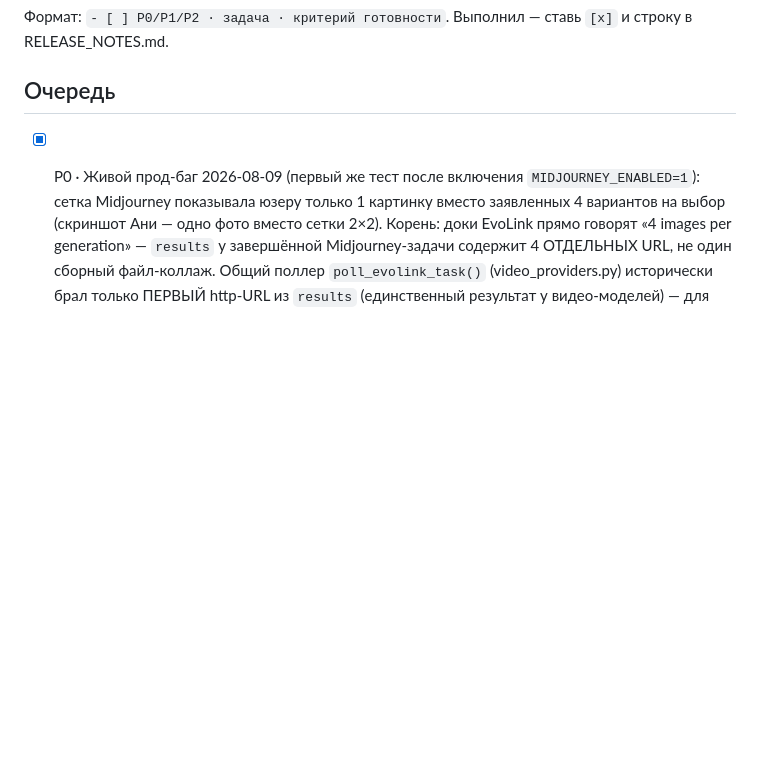
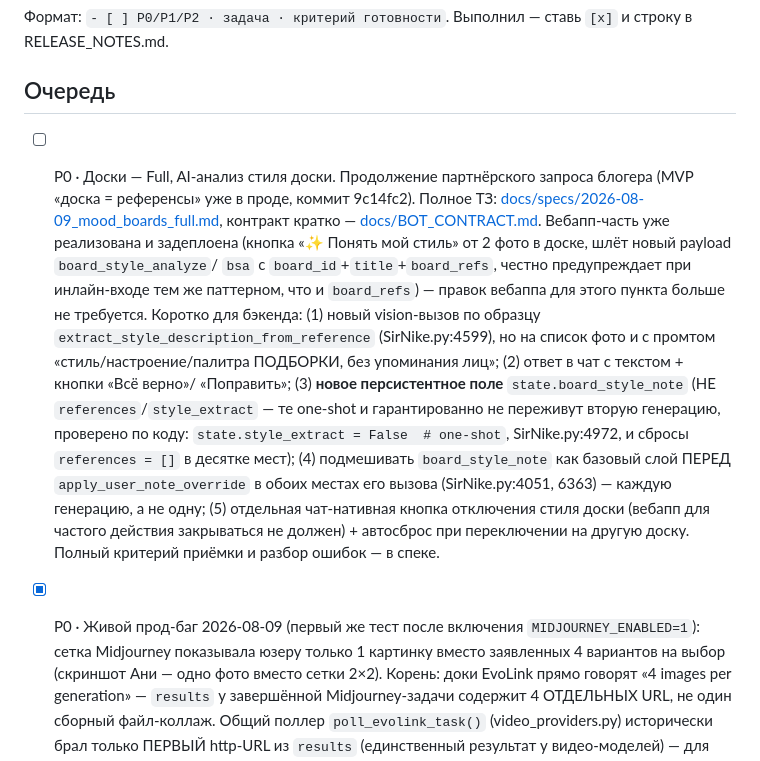
Before and after one commit to gorbdan/sirnike, a Markdown page: docs/briefs/backend.md, the part around the change. Rendered like a GitHub page; blank space fills up the shorter version.

```diff
--- a/docs/briefs/backend.md
+++ b/docs/briefs/backend.md
@@ -4,6 +4,29 @@
 
 ## Очередь
 
+- [ ] P0 · Доски — Full, AI-анализ стиля доски. Продолжение партнёрского
+      запроса блогера (MVP «доска = референсы» уже в проде, коммит 9c14fc2).
+      Полное ТЗ: [docs/specs/2026-08-09_mood_boards_full.md](../specs/2026-08-09_mood_boards_full.md),
+      контракт кратко — [docs/BOT_CONTRACT.md](../BOT_CONTRACT.md#доски--full-ai-анализ-стиля-2026-08-09-тз-готово-к-реализации).
+      Вебапп-часть уже реализована и задеплоена (кнопка «✨ Понять мой
+      стиль» от 2 фото в доске, шлёт новый payload `board_style_analyze`/
+      `bsa` с `board_id`+`title`+`board_refs`, честно предупреждает при
+      инлайн-входе тем же паттерном, что и `board_refs`) — правок вебаппа
+      для этого пункта больше не требуется.
+      Коротко для бэкенда: (1) новый vision-вызов по образцу
+      `extract_style_description_from_reference` (SirNike.py:4599), но на
+      список фото и с промтом «стиль/настроение/палитра ПОДБОРКИ, без
+      упоминания лиц»; (2) ответ в чат с текстом + кнопки «Всё верно»/
+      «Поправить»; (3) **новое персистентное поле** `state.board_style_note`
+      (НЕ `references`/`style_extract` — те one-shot и гарантированно не
+      переживут вторую генерацию, проверено по коду: `state.style_extract =
+      False  # one-shot`, SirNike.py:4972, и сбросы `references = []` в
+      десятке мест); (4) подмешивать `board_style_note` как базовый слой
+      ПЕРЕД `apply_user_note_override` в обоих местах его вызова
+      (SirNike.py:4051, 6363) — каждую генерацию, а не одну; (5) отдельная
+      чат-нативная кнопка отключения стиля доски (вебапп для частого
+      действия закрываться не должен) + автосброс при переключении на
+      другую доску. Полный критерий приёмки и разбор ошибок — в спеке.
 - [x] P0 · Живой прод-баг 2026-08-09 (первый же тест после включения
       `MIDJOURNEY_ENABLED=1`): сетка Midjourney показывала юзеру только 1
       картинку вместо заявленных 4 вариантов на выбор (скриншот Ани —
```
Also changed, not shown: docs/BOT_CONTRACT.md (+18 -2 lines), docs/specs/2026-08-09_mood_boards_full.md (added, +206 -0 lines).
